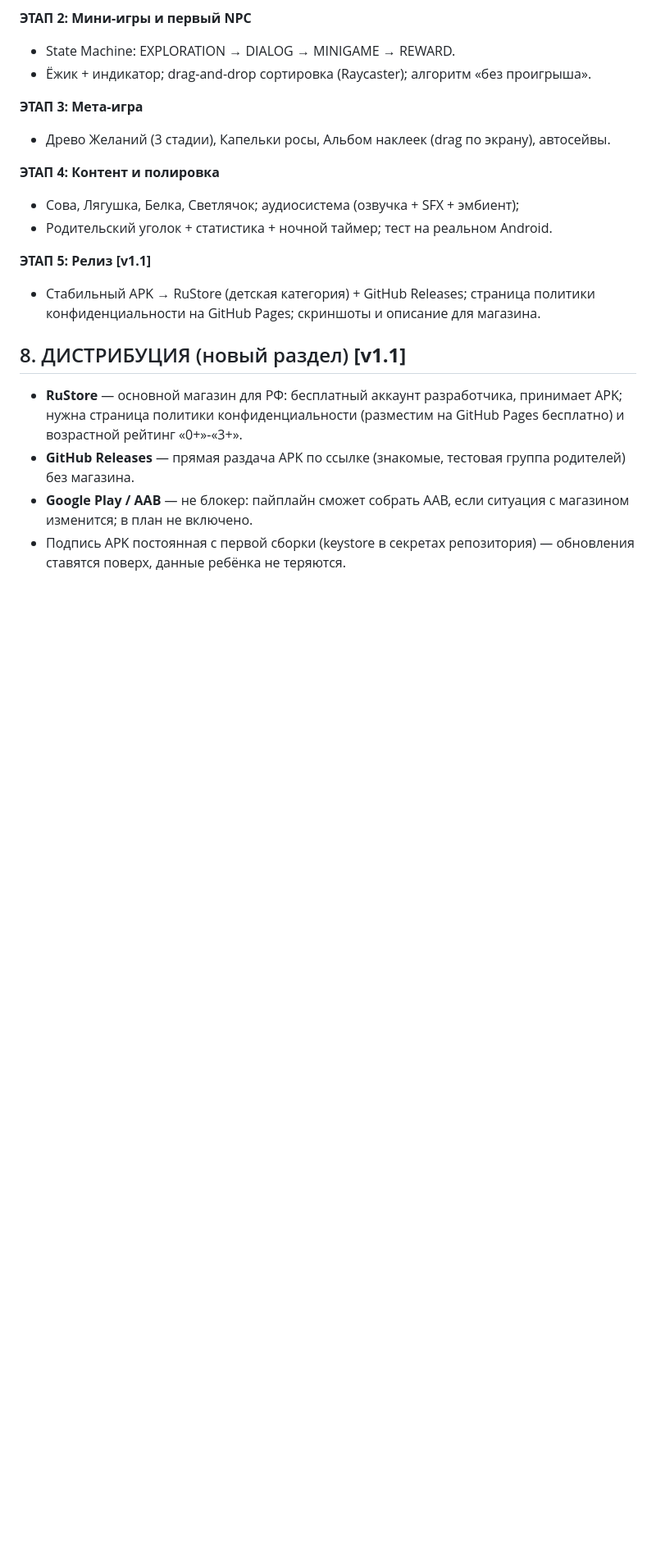
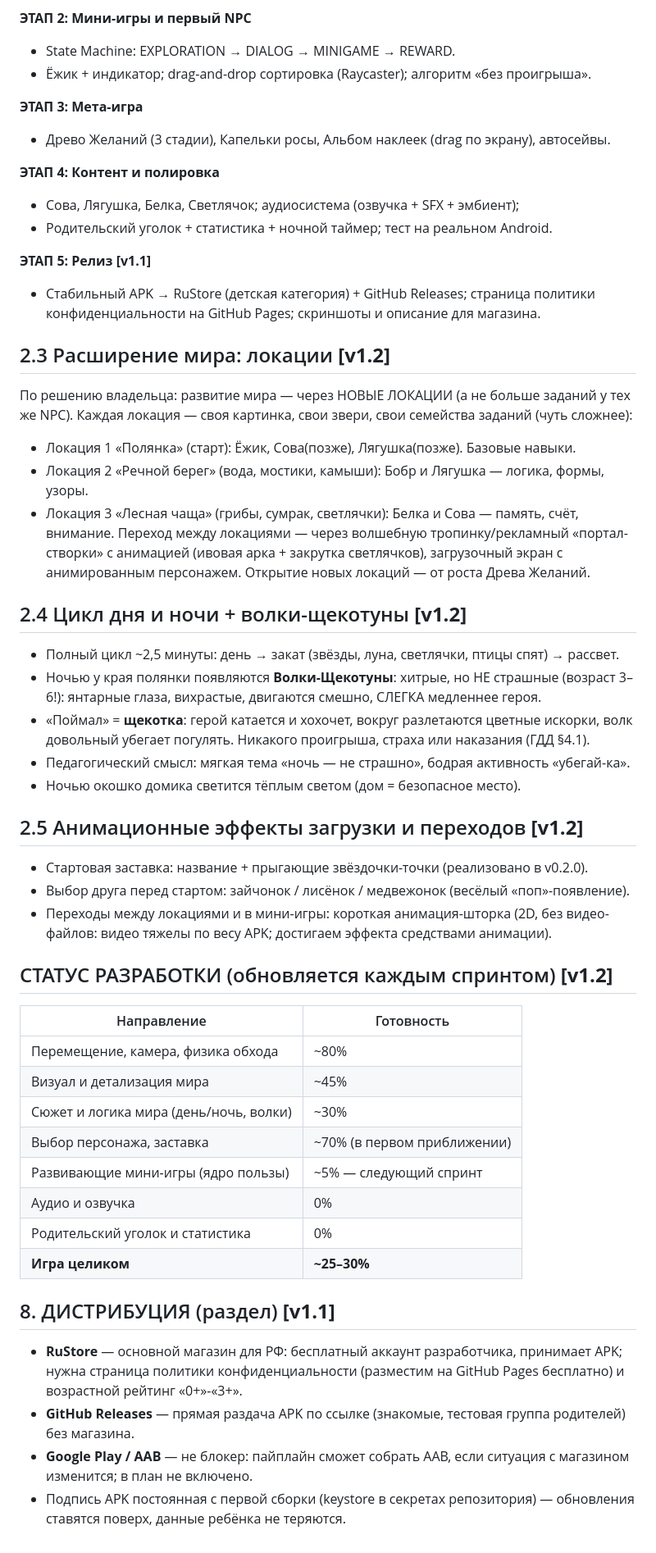
Before and after one commit to Help-yourself-dvp/Wonderful-Land-children-s-game-, a Markdown page: ГДД.md, the part around the change. Shown at 82% size. GitHub-like rendering; blank space fills up the shorter version.

Commit message:
docs: ГДД v1.2 — локации, день/ночь и волки-щекотуны, статус разработки

```diff
--- a/ГДД.md
+++ b/ГДД.md
@@ -137,7 +137,44 @@
 **ЭТАП 5: Релиз [v1.1]**
 - Стабильный APK → RuStore (детская категория) + GitHub Releases; страница политики конфиденциальности на GitHub Pages; скриншоты и описание для магазина.
 
-## 8. ДИСТРИБУЦИЯ (новый раздел) **[v1.1]**
+## 2.3 Расширение мира: локации **[v1.2]**
+По решению владельца: развитие мира — через НОВЫЕ ЛОКАЦИИ (а не больше заданий у тех же NPC).
+Каждая локация — своя картинка, свои звери, свои семейства заданий (чуть сложнее):
+- Локация 1 «Полянка» (старт): Ёжик, Сова(позже), Лягушка(позже). Базовые навыки.
+- Локация 2 «Речной берег» (вода, мостики, камыши): Бобр и Лягушка — логика, формы, узоры.
+- Локация 3 «Лесная чаща» (грибы, сумрак, светлячки): Белка и Сова — память, счёт, внимание.
+Переход между локациями — через волшебную тропинку/рекламный «портал-створки» с анимацией
+(ивовая арка + закрутка светлячков), загрузочный экран с анимированным персонажем.
+Открытие новых локаций — от роста Древа Желаний.
+
+## 2.4 Цикл дня и ночи + волки-щекотуны **[v1.2]**
+- Полный цикл ~2,5 минуты: день → закат (звёзды, луна, светлячки, птицы спят) → рассвет.
+- Ночью у края полянки появляются **Волки-Щекотуны**: хитрые, но НЕ страшные
+  (возраст 3–6!): янтарные глаза, вихрастые, двигаются смешно, СЛЕГКА медленнее героя.
+- «Поймал» = **щекотка**: герой катается и хохочет, вокруг разлетаются цветные искорки,
+  волк довольный убегает погулять. Никакого проигрыша, страха или наказания (ГДД §4.1).
+- Педагогический смысл: мягкая тема «ночь — не страшно», бодрая активность «убегай-ка».
+- Ночью окошко домика светится тёплым светом (дом = безопасное место).
+
+## 2.5 Анимационные эффекты загрузки и переходов **[v1.2]**
+- Стартовая заставка: название + прыгающие звёздочки-точки (реализовано в v0.2.0).
+- Выбор друга перед стартом: зайчонок / лисёнок / медвежонок (весёлый «поп»-появление).
+- Переходы между локациями и в мини-игры: короткая анимация-шторка (2D, без видео-файлов:
+  видео тяжелы по весу APK; достигаем эффекта средствами анимации).
+
+## СТАТУС РАЗРАБОТКИ (обновляется каждым спринтом) **[v1.2]**
+| Направление | Готовность |
+|---|---|
+| Перемещение, камера, физика обхода | ~80% |
+| Визуал и детализация мира | ~45% |
+| Сюжет и логика мира (день/ночь, волки) | ~30% |
+| Выбор персонажа, заставка | ~70% (в первом приближении) |
+| Развивающие мини-игры (ядро пользы) | ~5% — следующий спринт |
+| Аудио и озвучка | 0% |
+| Родительский уголок и статистика | 0% |
+| **Игра целиком** | **~25–30%** |
+
+## 8. ДИСТРИБУЦИЯ (раздел) **[v1.1]**
 - **RuStore** — основной магазин для РФ: бесплатный аккаунт разработчика, принимает APK; нужна страница политики конфиденциальности (разместим на GitHub Pages бесплатно) и возрастной рейтинг «0+»-«3+».
 - **GitHub Releases** — прямая раздача APK по ссылке (знакомые, тестовая группа родителей) без магазина.
 - **Google Play / AAB** — не блокер: пайплайн сможет собрать AAB, если ситуация с магазином изменится; в план не включено.
```
